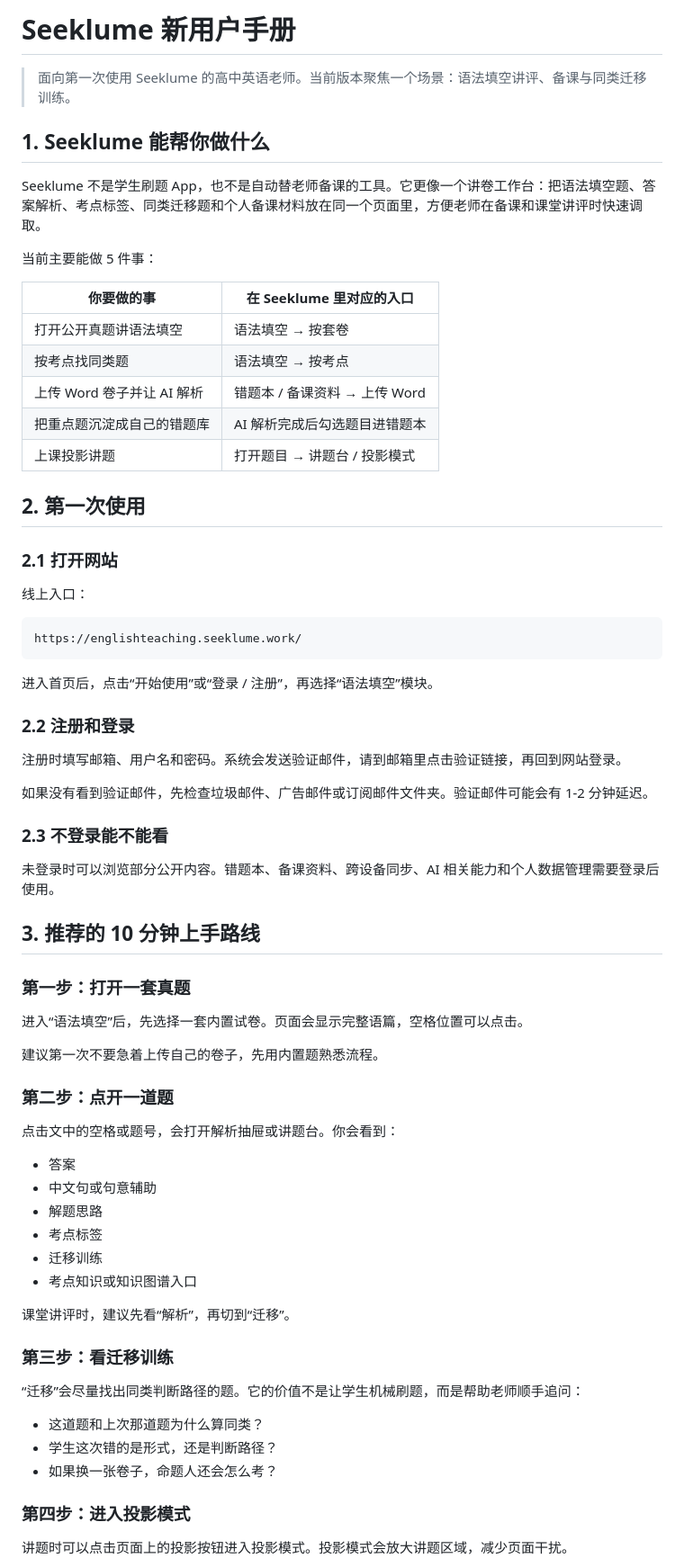
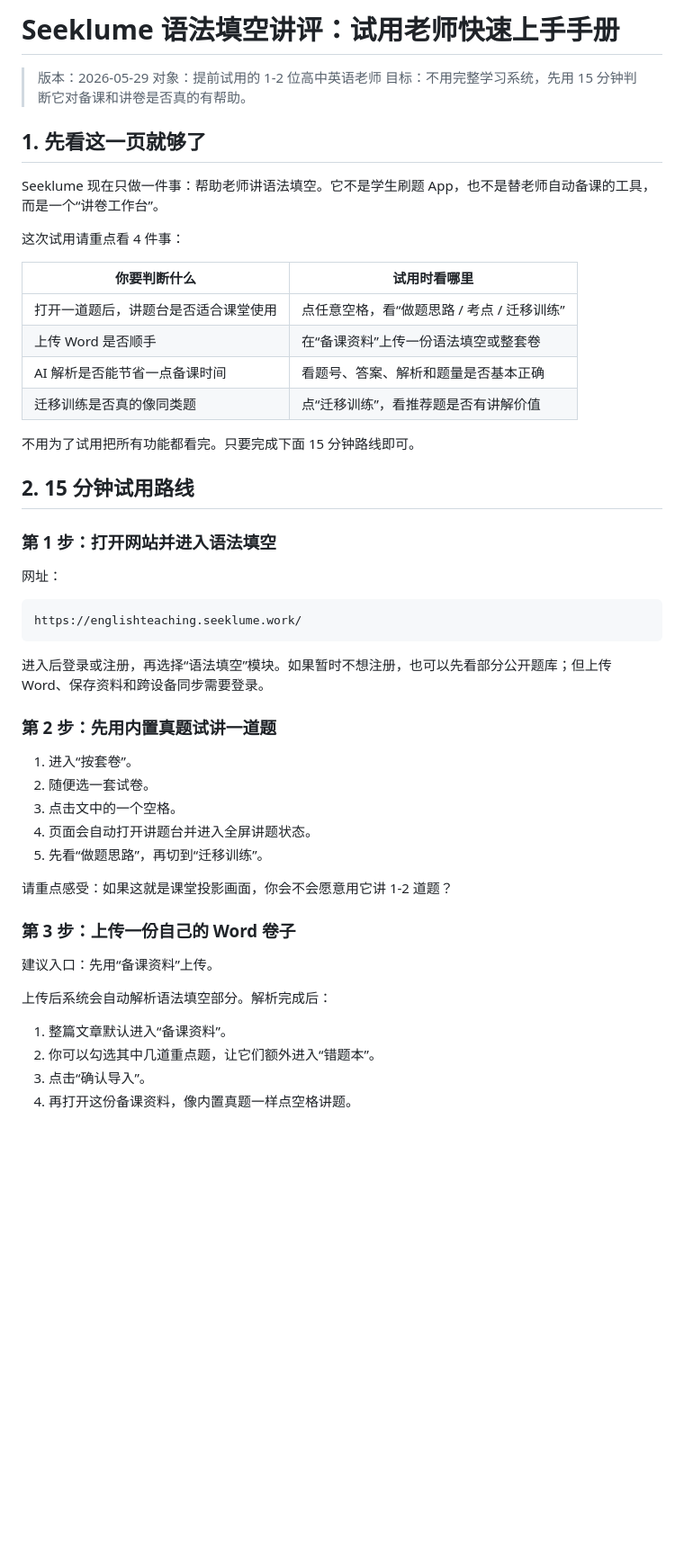
Before and after one commit to stilesseeklume/English-Teaching-Exploration-1.0, a Markdown page: docs/help/new-user-manual.md, the part around one of its changes. Shown at 90% size. Rendered like a GitHub page; blank space fills up the shorter version.

````diff
--- a/docs/help/new-user-manual.md
+++ b/docs/help/new-user-manual.md
@@ -1,73 +1,54 @@
-# Seeklume 新用户手册
+# Seeklume 语法填空讲评：试用老师快速上手手册
 
-> 面向第一次使用 Seeklume 的高中英语老师。当前版本聚焦一个场景：语法填空讲评、备课与同类迁移训练。
+> 版本：2026-05-29
+> 对象：提前试用的 1-2 位高中英语老师
+> 目标：不用完整学习系统，先用 15 分钟判断它对备课和讲卷是否真的有帮助。
 
-## 1. Seeklume 能帮你做什么
+## 1. 先看这一页就够了
 
-Seeklume 不是学生刷题 App，也不是自动替老师备课的工具。它更像一个讲卷工作台：把语法填空题、答案解析、考点标签、同类迁移题和个人备课材料放在同一个页面里，方便老师在备课和课堂讲评时快速调取。
+Seeklume 现在只做一件事：帮助老师讲语法填空。它不是学生刷题 App，也不是替老师自动备课的工具，而是一个“讲卷工作台”。
 
-当前主要能做 5 件事：
+这次试用请重点看 4 件事：
 
-| 你要做的事 | 在 Seeklume 里对应的入口 |
+| 你要判断什么 | 试用时看哪里 |
 |---|---|
-| 打开公开真题讲语法填空 | 语法填空 → 按套卷 |
-| 按考点找同类题 | 语法填空 → 按考点 |
-| 上传 Word 卷子并让 AI 解析 | 错题本 / 备课资料 → 上传 Word |
-| 把重点题沉淀成自己的错题库 | AI 解析完成后勾选题目进错题本 |
-| 上课投影讲题 | 打开题目 → 讲题台 / 投影模式 |
+| 打开一道题后，讲题台是否适合课堂使用 | 点任意空格，看“做题思路 / 考点 / 迁移训练” |
+| 上传 Word 是否顺手 | 在“备课资料”上传一份语法填空或整套卷 |
+| AI 解析是否能节省一点备课时间 | 看题号、答案、解析和题量是否基本正确 |
+| 迁移训练是否真的像同类题 | 点“迁移训练”，看推荐题是否有讲解价值 |
 
-## 2. 第一次使用
+不用为了试用把所有功能都看完。只要完成下面 15 分钟路线即可。
 
-### 2.1 打开网站
+## 2. 15 分钟试用路线
 
-线上入口：
+### 第 1 步：打开网站并进入语法填空
+
+网址：
 
 ```text
 https://englishteaching.seeklume.work/
 ```
 
-进入首页后，点击“开始使用”或“登录 / 注册”，再选择“语法填空”模块。
+进入后登录或注册，再选择“语法填空”模块。如果暂时不想注册，也可以先看部分公开题库；但上传 Word、保存资料和跨设备同步需要登录。
 
-### 2.2 注册和登录
+### 第 2 步：先用内置真题试讲一道题
 
-注册时填写邮箱、用户名和密码。系统会发送验证邮件，请到邮箱里点击验证链接，再回到网站登录。
+1. 进入“按套卷”。
+2. 随便选一套试卷。
+3. 点击文中的一个空格。
+4. 页面会自动打开讲题台并进入全屏讲题状态。
+5. 先看“做题思路”，再切到“迁移训练”。
 
-如果没有看到验证邮件，先检查垃圾邮件、广告邮件或订阅邮件文件夹。验证邮件可能会有 1-2 分钟延迟。
+请重点感受：如果这就是课堂投影画面，你会不会愿意用它讲 1-2 道题？
 
-### 2.3 不登录能不能看
+### 第 3 步：上传一份自己的 Word 卷子
 
-未登录时可以浏览部分公开内容。错题本、备课资料、跨设备同步、AI 相关能力和个人数据管理需要登录后使用。
+建议入口：先用“备课资料”上传。
 
-## 3. 推荐的 10 分钟上手路线
+上传后系统会自动解析语法填空部分。解析完成后：
 
-### 第一步：打开一套真题
+1. 整篇文章默认进入“备课资料”。
+2. 你可以勾选其中几道重点题，让它们额外进入“错题本”。
+3. 点击“确认导入”。
+4. 再打开这份备课资料，像内置真题一样点空格讲题。
 
-进入“语法填空”后，先选择一套内置试卷。页面会显示完整语篇，空格位置可以点击。
-
-建议第一次不要急着上传自己的卷子，先用内置题熟悉流程。
-
-### 第二步：点开一道题
-
-点击文中的空格或题号，会打开解析抽屉或讲题台。你会看到：
-
-- 答案
-- 中文句或句意辅助
-- 解题思路
-- 考点标签
-- 迁移训练
-- 考点知识或知识图谱入口
-
-课堂讲评时，建议先看“解析”，再切到“迁移”。
-
-### 第三步：看迁移训练
-
-“迁移”会尽量找出同类判断路径的题。它的价值不是让学生机械刷题，而是帮助老师顺手追问：
-
-- 这道题和上次那道题为什么算同类？
-- 学生这次错的是形式，还是判断路径？
-- 如果换一张卷子，命题人还会怎么考？
-
-### 第四步：进入投影模式
-
-讲题时可以点击页面上的投影按钮进入投影模式。投影模式会放大讲题区域，减少页面干扰。
-
````
Also changed, not shown: other parts of docs/help/new-user-manual.md (+54 -127 lines), PROJECT_LOG.md (+1 -0 lines).
